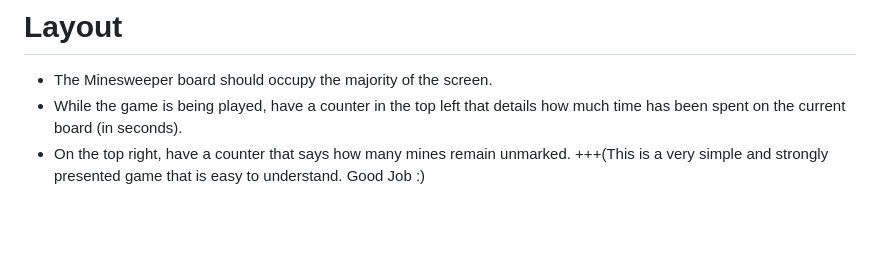
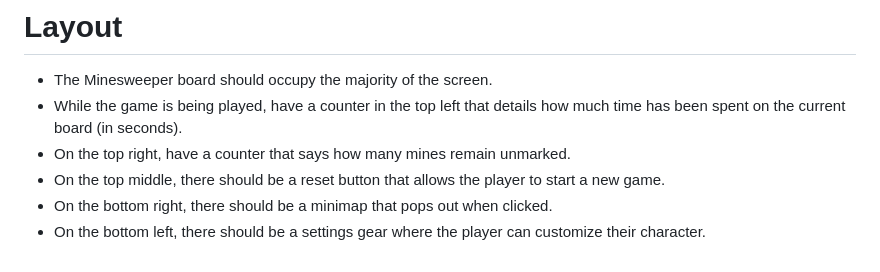
Before and after one commit to hguh-cheng/MinesweeperGameDesign, a Markdown page: Design.md, the part around one of its changes. Drawn GitHub-style; blank space fills up the shorter version.

```diff
--- a/Design.md
+++ b/Design.md
@@ -58,4 +61,6 @@ The board should be pseudo-randomly generated in such a way that no guessing is
 - The Minesweeper board should occupy the majority of the screen.
 - While the game is being played, have a counter in the top left that details how much time has been spent on the current board (in seconds).
 - On the top right, have a counter that says how many mines remain unmarked.
-+++(This is a very simple and strongly presented game that is easy to understand. Good Job :)
+- On the top middle, there should be a reset button that allows the player to start a new game.
+- On the bottom right, there should be a minimap that pops out when clicked.
+- On the bottom left, there should be a settings gear where the player can customize their character.
```
Also changed, not shown: other parts of Design.md (+14 -11 lines).
